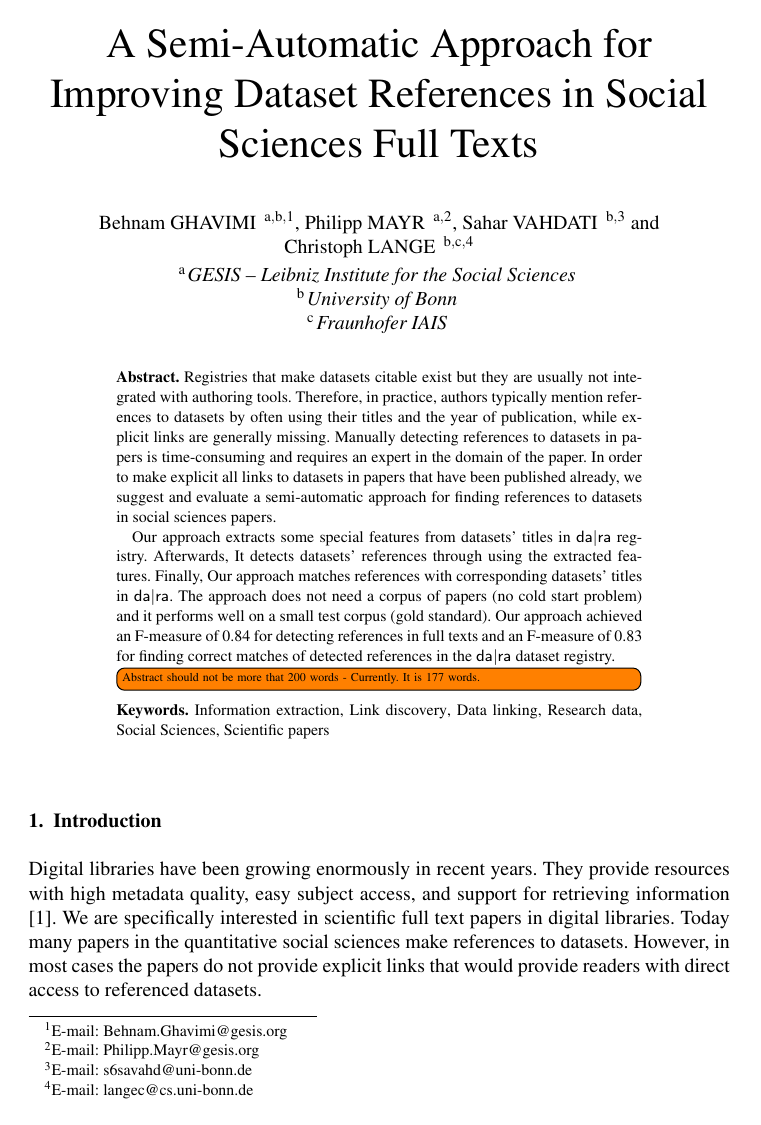
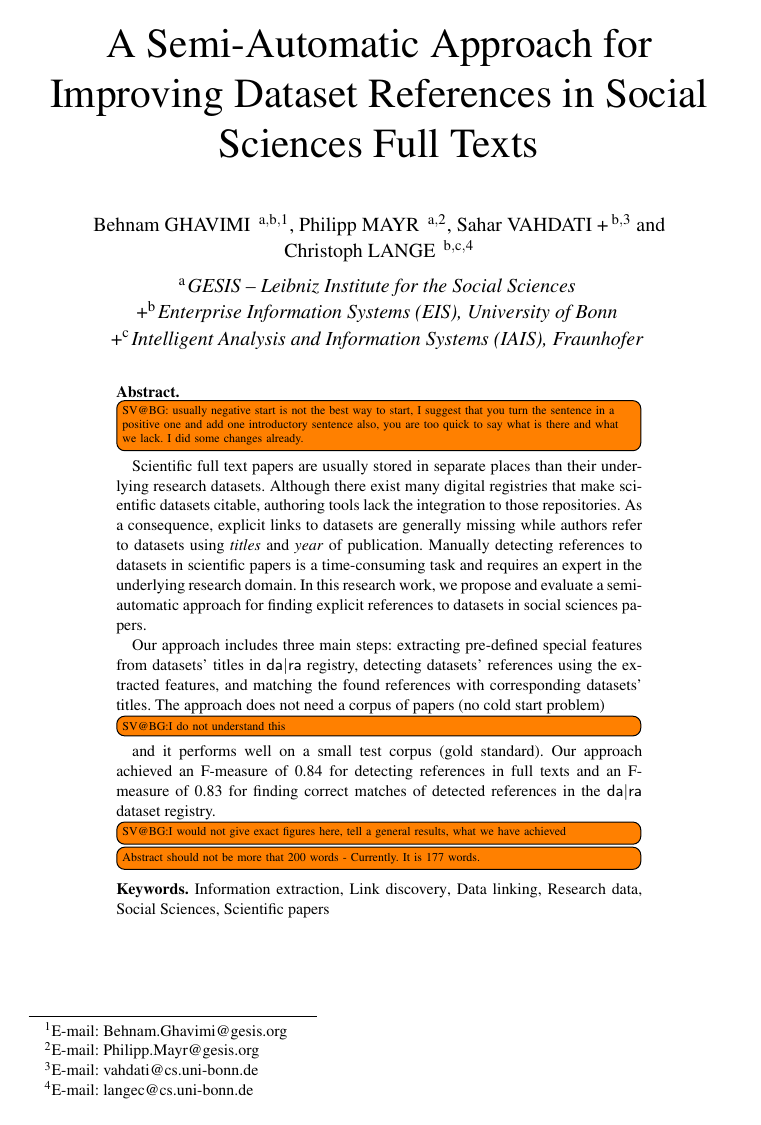
Before and after one commit to OSCOSS/Dataset_Detcter, a LaTeX document (IOS-journal/ios-book-article.tex): page 1 of 19 before the commit and page 1 of 20 after it. Compiled offline with pdfLaTeX.

Commit message:
sahar's commit

```diff
--- a/IOS-journal/ios-book-article.tex
+++ b/IOS-journal/ios-book-article.tex
@@ -33,24 +33,29 @@
 \author[A]{\fnms{Philipp} \snm{Mayr}
 \thanks{E-mail: Philipp.Mayr@gesis.org}},
 \author[B]{\fnms{Sahar} \snm{Vahdati}
-\thanks{E-mail: s6savahd@uni-bonn.de}}
++\thanks{E-mail: vahdati@cs.uni-bonn.de}}
 and
 \author[B,C]{\fnms{Christoph} \snm{Lange}
 \thanks{E-mail: langec@cs.uni-bonn.de}}
 
 \address[A]{GESIS – Leibniz Institute for the Social Sciences}
-\address[B]{University of Bonn}
-\address[C]{Fraunhofer IAIS}
++\address[B]{Enterprise Information Systems (EIS), University of Bonn}
++\address[C]{Intelligent Analysis and Information Systems (IAIS), Fraunhofer}
 \begin{abstract}
+\todo[inline, size=\tiny]{SV@BG: usually negative start is not the best way to start, I suggest that you turn the sentence in a positive one and add one introductory sentence also, you are too quick to say what is there and what we lack. I did some changes already.}
+Scientific full text papers are usually stored in separate places than their underlying research datasets.
 %<newpart_0
-Registries that make datasets citable exist but they are usually not integrated with authoring tools. Therefore, in practice, authors typically mention references to datasets by often using their titles and the year of publication, while explicit links are generally missing.
+Although there exist many digital registries that make scientific datasets citable, authoring tools lack the integration to those repositories.
 %newpart_0>
-Manually detecting references to datasets in papers is time-consuming and requires an expert in the domain of the paper. In order to make explicit all links to datasets in papers that have been published already, we suggest and evaluate a semi-automatic approach for finding references to datasets in social sciences papers.
+As a consequence, explicit links to datasets are generally missing while authors refer to datasets using \emph{titles} and \emph{year} of publication.
+Manually detecting references to datasets in scientific papers is a time-consuming task and requires an expert in the underlying research domain.
+In this research work, we propose and evaluate a semi-automatic approach for finding explicit references to datasets in social sciences papers.
 
 %<newpart_1
-Our approach extracts some special features from datasets' titles in {\dara} registry. Afterwards, It detects datasets' references through using the extracted features. Finally, Our approach matches references with corresponding datasets' titles in {\dara}.
+Our approach includes three main steps: extracting pre-defined special features from datasets' titles in {\dara} registry, detecting datasets' references using the extracted features, and matching the found references with corresponding datasets' titles.
 %newpart_1>
-The approach does not need a corpus of papers (no cold start problem) and it performs well on a small test corpus (gold standard). Our approach achieved an F-measure of 0.84 for detecting references in full texts and an F-measure of 0.83 for finding correct matches of detected references in the {\dara} dataset registry.
+The approach does not need a corpus of papers (no cold start problem)\todo[inline, size=\tiny]{SV@BG:I do not understand this} and it performs well on a small test corpus (gold standard).
+Our approach achieved an F-measure of 0.84 for detecting references in full texts and an F-measure of 0.83 for finding correct matches of detected references in the {\dara} dataset registry. \todo[inline, size=\tiny]{SV@BG:I would not give exact figures here, tell a general results, what we have achieved}
 \todo[inline, size=\tiny]{Abstract should not be more that 200 words - Currently. It is 177 words. }
 \end{abstract}
 
@@ -59,6 +64,3 @@ Information extraction\sep Link discovery\sep Data linking\sep Research data\sep
 \end{keyword}
 \end{frontmatter}
 \section{Introduction}
-Digital libraries have been growing enormously in recent years.
-They provide resources with high metadata quality, easy subject access, and support for retrieving information \citep{Hienert2015}.
-We are specifically interested in scientific full text papers in digital libraries.
```
Also changed, not shown: IOS-journal/ios-book-article.pdf, IOS-journal/ios-book-article.tex (40 more changed lines), 3 other files.
